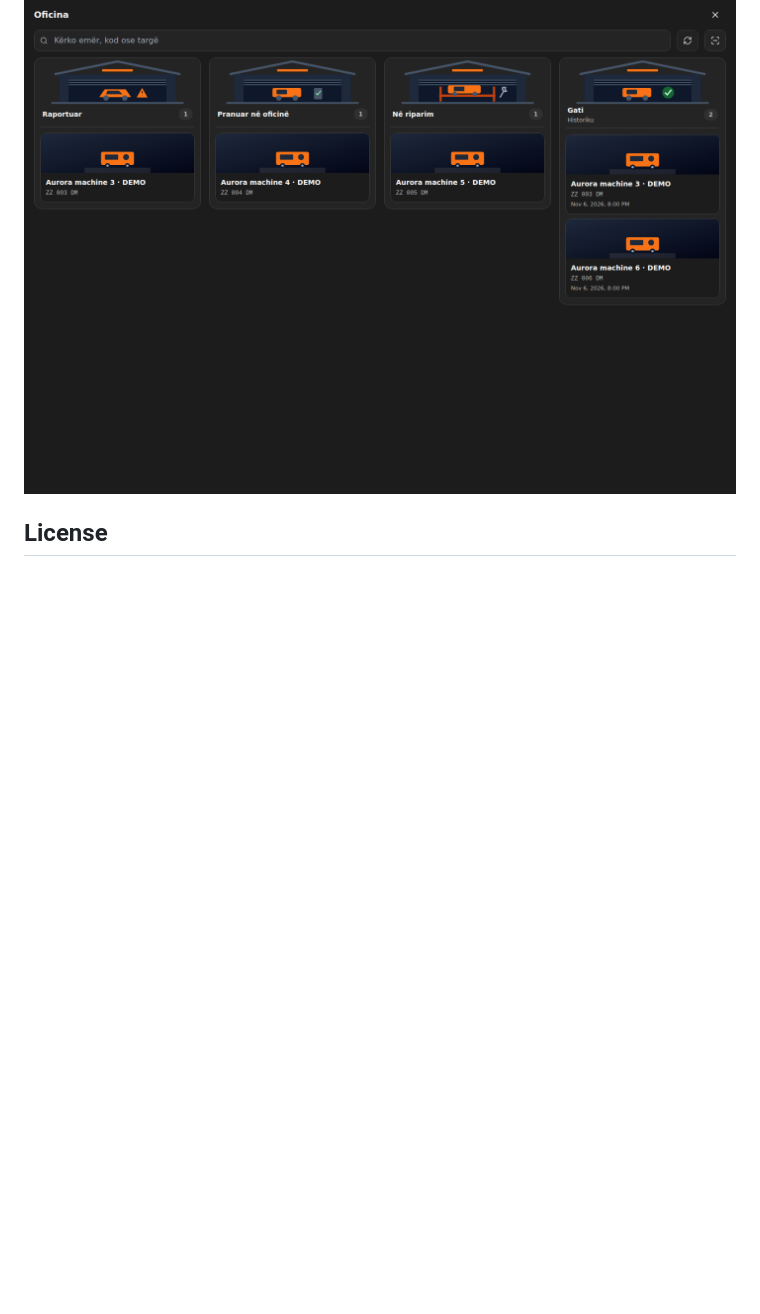
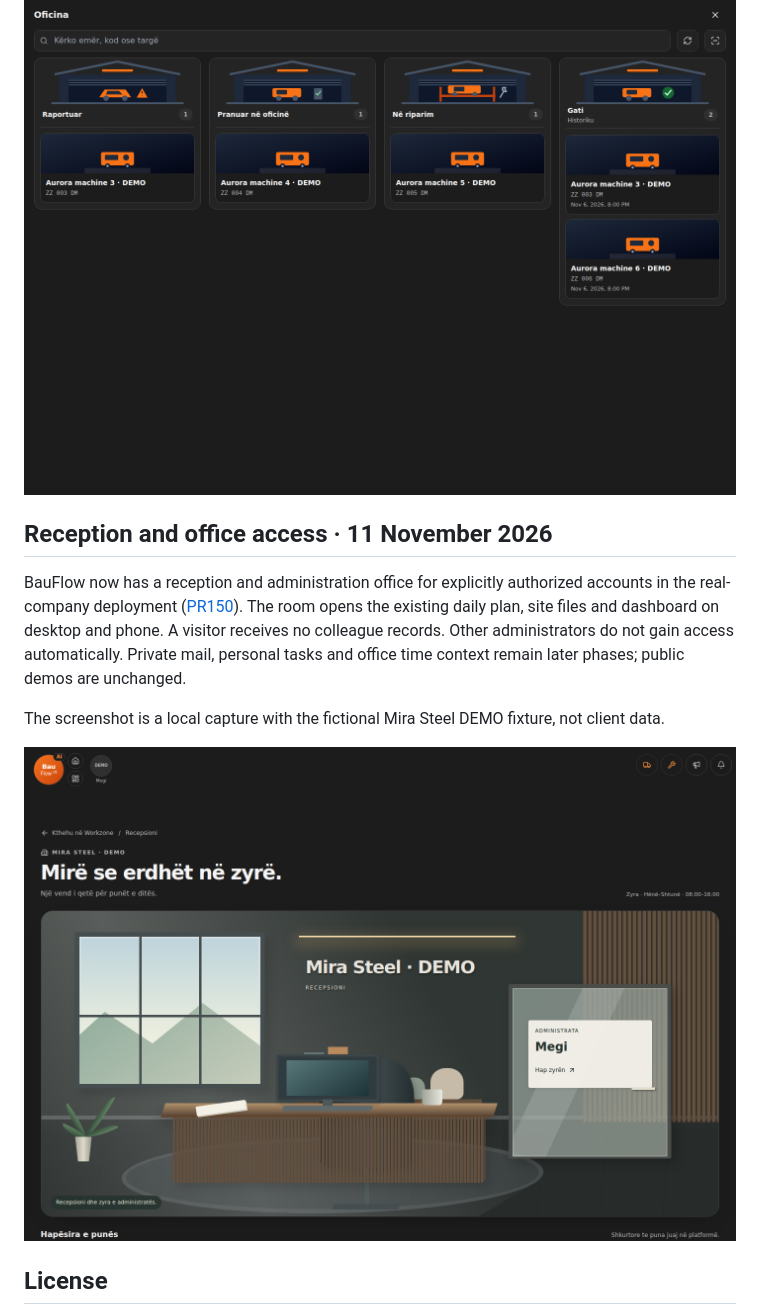
Before and after one commit to IamRedi/redionflow, a Markdown page: README.en.md, the part around the change. GitHub-like rendering; pictures changed too: docs/assets/screenshots/office-reception-demo.png (added); blank space fills up the shorter version.

```diff
--- a/README.en.md
+++ b/README.en.md
@@ -179,6 +179,14 @@ The vehicle card brings together data editing, photo and document expiry dates.
 
 <img src="docs/assets/screenshots/steel-service-workspace-synthetic.png" alt="BauFlow service workspace with fictional vehicles grouped by phase" width="100%">
 
+## Reception and office access · 11 November 2026
+
+BauFlow now has a reception and administration office for explicitly authorized accounts in the real-company deployment ([PR150](https://github.com/IamRedi/redionflow/pull/150)). The room opens the existing daily plan, site files and dashboard on desktop and phone. A visitor receives no colleague records. Other administrators do not gain access automatically. Private mail, personal tasks and office time context remain later phases; public demos are unchanged.
+
+The screenshot is a local capture with the fictional Mira Steel DEMO fixture, not client data.
+
+![Reception with fictional demo data](docs/assets/screenshots/office-reception-demo.png)
+
 ## License
 
 Source-available, all rights reserved. The code may be read and run locally for evaluation, but not used commercially. Details in [LICENSE](LICENSE).
```
Also changed, not shown: README.md (+8 -0 lines).
